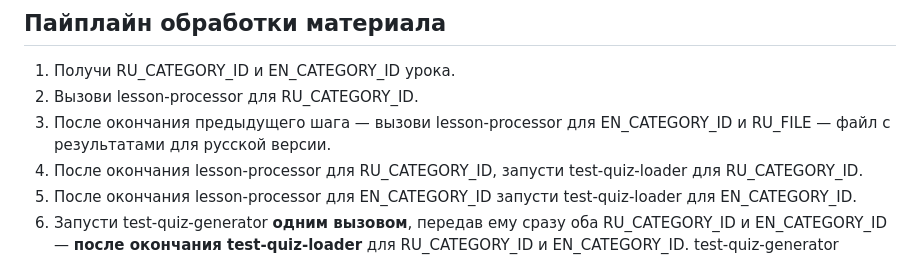
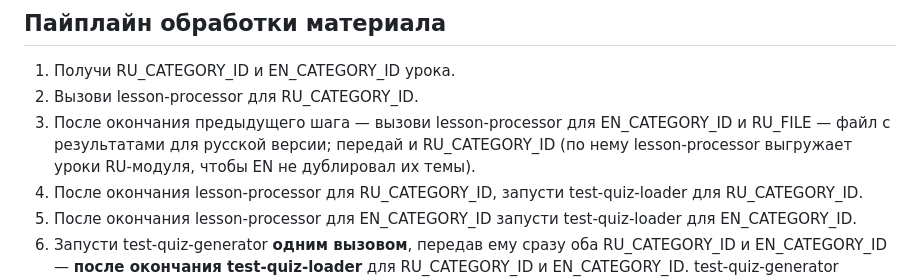
Before and after one commit to milkina/ec2, a Markdown page: CLAUDE.md, the part around the change. Drawn GitHub-style.

Commit message:
Changes to publications pages

```diff
--- a/CLAUDE.md
+++ b/CLAUDE.md
@@ -3,7 +3,7 @@
 ## Пайплайн обработки материала
 1. Получи RU_CATEGORY_ID и EN_CATEGORY_ID урока.
 2. Вызови lesson-processor для RU_CATEGORY_ID.
-3. После окончания предыдущего шага — вызови lesson-processor для EN_CATEGORY_ID и RU_FILE — файл с результатами для русской версии.
+3. После окончания предыдущего шага — вызови lesson-processor для EN_CATEGORY_ID и RU_FILE — файл с результатами для русской версии; передай и RU_CATEGORY_ID (по нему lesson-processor выгружает уроки RU-модуля, чтобы EN не дублировал их темы).
 4. После окончания lesson-processor для RU_CATEGORY_ID, запусти test-quiz-loader для RU_CATEGORY_ID.
 5. После окончания lesson-processor для EN_CATEGORY_ID запусти test-quiz-loader для EN_CATEGORY_ID.
 6. Запусти test-quiz-generator **одним вызовом**, передав ему сразу оба RU_CATEGORY_ID и EN_CATEGORY_ID — **после окончания test-quiz-loader** для RU_CATEGORY_ID и EN_CATEGORY_ID. test-quiz-generator добавляет недостающие тесты/quiz **и** сверяет RU/EN между собой (см. правило ниже) — только так у него есть видимость содержимого обоих языков одновременно. Никогда не вызывай test-quiz-generator дважды раздельно по одному CATEGORY_ID — тогда кросс-языковая сверка невозможна физически.
```
